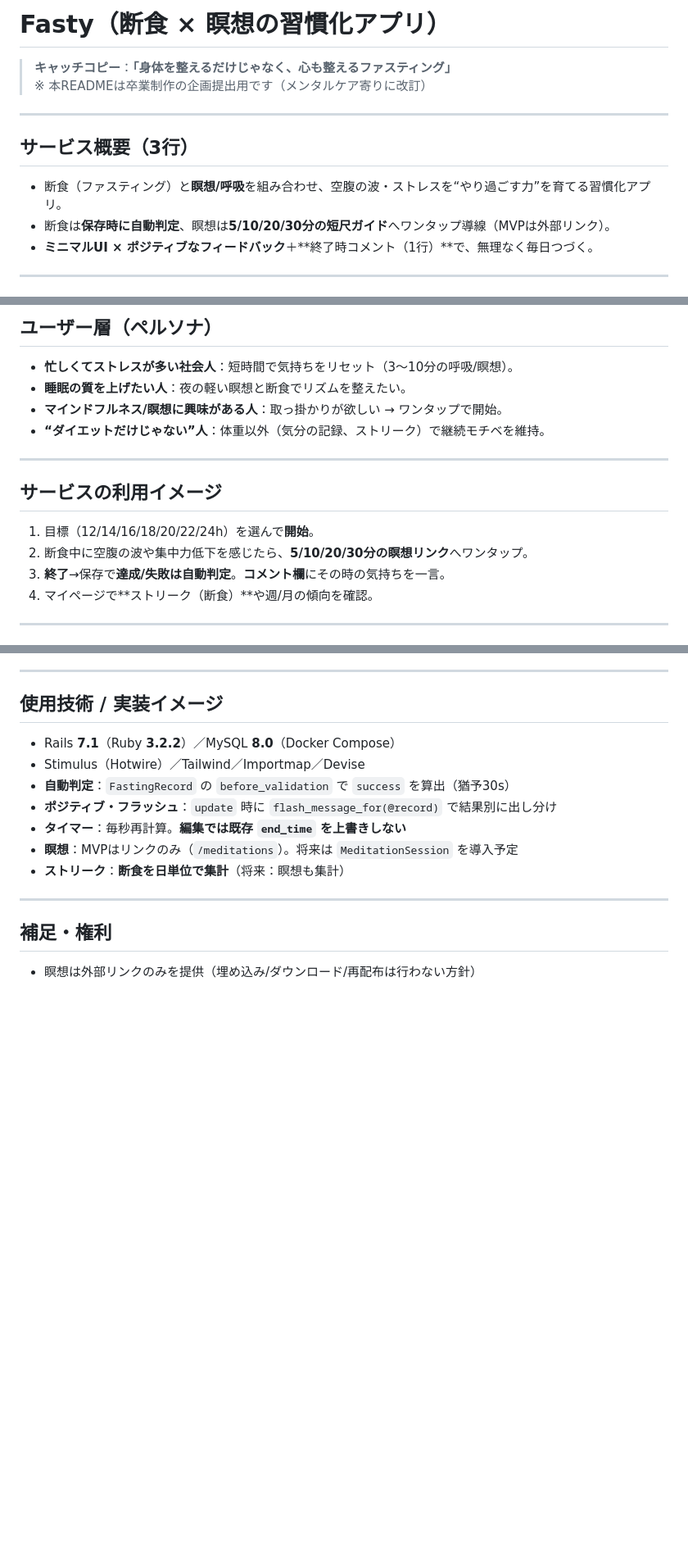
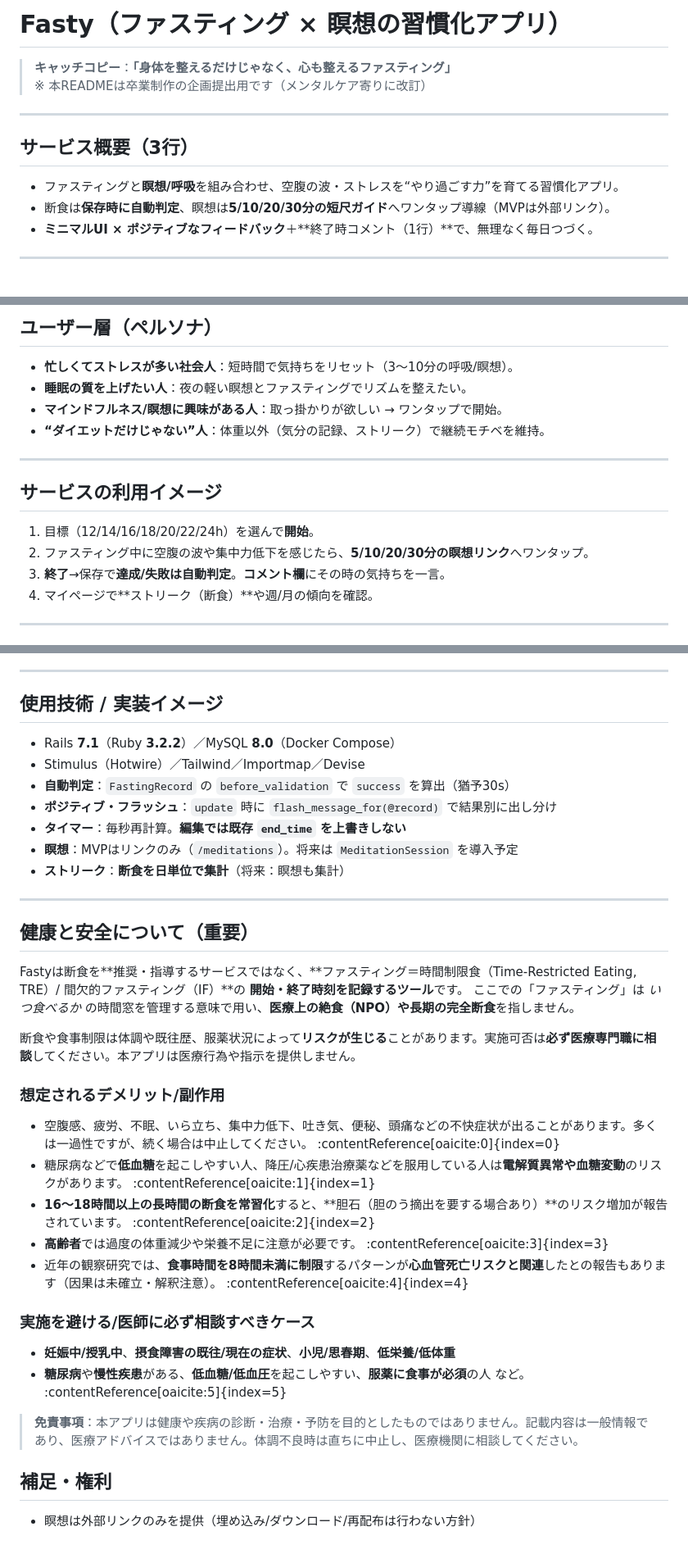
Before and after one commit to futaba-web/fasty-app, a Markdown page: README.md, 3 parts joined by grey strips. Shown at 82% size. Rendered like a GitHub page; blank space fills up the shorter version.

```diff
--- a/README.md
+++ b/README.md
@@ -1,4 +1,4 @@
-# Fasty（断食 × 瞑想の習慣化アプリ）
+# Fasty（ファスティング × 瞑想の習慣化アプリ）
 
 > **キャッチコピー**：**「身体を整えるだけじゃなく、心も整えるファスティング」**
 > ※ 本READMEは卒業制作の企画提出用です（メンタルケア寄りに改訂）
@@ -6,7 +6,7 @@
 ---
 
 ## サービス概要（3行）
-- 断食（ファスティング）と**瞑想/呼吸**を組み合わせ、空腹の波・ストレスを“やり過ごす力”を育てる習慣化アプリ。
+- ファスティングと**瞑想/呼吸**を組み合わせ、空腹の波・ストレスを“やり過ごす力”を育てる習慣化アプリ。
 - 断食は**保存時に自動判定**、瞑想は**5/10/20/30分の短尺ガイド**へワンタップ導線（MVPは外部リンク）。
 - **ミニマルUI × ポジティブなフィードバック**＋**終了時コメント（1行）**で、無理なく毎日つづく。
 
@@ -36,7 +36,7 @@
 
 ## ユーザー層（ペルソナ）
 - **忙しくてストレスが多い社会人**：短時間で気持ちをリセット（3〜10分の呼吸/瞑想）。
-- **睡眠の質を上げたい人**：夜の軽い瞑想と断食でリズムを整えたい。
+- **睡眠の質を上げたい人**：夜の軽い瞑想とファスティングでリズムを整えたい。
 - **マインドフルネス/瞑想に興味がある人**：取っ掛かりが欲しい → ワンタップで開始。
 - **“ダイエットだけじゃない”人**：体重以外（気分の記録、ストリーク）で継続モチベを維持。
 
@@ -44,7 +44,7 @@
 
 ## サービスの利用イメージ
 1. 目標（12/14/16/18/20/22/24h）を選んで**開始**。
-2. 断食中に空腹の波や集中力低下を感じたら、**5/10/20/30分の瞑想リンク**へワンタップ。
+2. ファスティング中に空腹の波や集中力低下を感じたら、**5/10/20/30分の瞑想リンク**へワンタップ。
 3. **終了**→保存で**達成/失敗は自動判定**。**コメント欄**にその時の気持ちを一言。
 4. マイページで**ストリーク（断食）**や週/月の傾向を確認。
 
@@ -169,6 +169,27 @@
 - **ストリーク**：**断食を日単位で集計**（将来：瞑想も集計）
 
 ---
+## 健康と安全について（重要）
+
+Fastyは断食を**推奨・指導するサービスではなく、**ファスティング＝時間制限食（Time-Restricted Eating, TRE）/ 間欠的ファスティング（IF）**の
+**開始・終了時刻を記録するツール**です。
+ここでの「ファスティング」は *いつ食べるか* の時間窓を管理する意味で用い、**医療上の絶食（NPO）や長期の完全断食**を指しません。
+
+断食や食事制限は体調や既往歴、服薬状況によって**リスクが生じる**ことがあります。実施可否は**必ず医療専門職に相談**してください。本アプリは医療行為や指示を提供しません。
+
+### 想定されるデメリット/副作用
+- 空腹感、疲労、不眠、いら立ち、集中力低下、吐き気、便秘、頭痛などの不快症状が出ることがあります。多くは一過性ですが、続く場合は中止してください。 :contentReference[oaicite:0]{index=0}
+- 糖尿病などで**低血糖**を起こしやすい人、降圧/心疾患治療薬などを服用している人は**電解質異常や血糖変動**のリスクがあります。 :contentReference[oaicite:1]{index=1}
+- **16〜18時間以上の長時間の断食を常習化**すると、**胆石（胆のう摘出を要する場合あり）**のリスク増加が報告されています。 :contentReference[oaicite:2]{index=2}
+- **高齢者**では過度の体重減少や栄養不足に注意が必要です。 :contentReference[oaicite:3]{index=3}
+- 近年の観察研究では、**食事時間を8時間未満に制限**するパターンが**心血管死亡リスクと関連**したとの報告もあります（因果は未確立・解釈注意）。 :contentReference[oaicite:4]{index=4}
+
+### 実施を**避ける/医師に必ず相談すべき**ケース
+- **妊娠中/授乳中**、**摂食障害の既往/現在の症状**、**小児/思春期**、**低栄養/低体重**
+- **糖尿病**や**慢性疾患**がある、**低血糖/低血圧**を起こしやすい、**服薬に食事が必須**の人 など。 :contentReference[oaicite:5]{index=5}
+
+> **免責事項**：本アプリは健康や疾病の診断・治療・予防を目的としたものではありません。記載内容は一般情報であり、医療アドバイスではありません。体調不良時は直ちに中止し、医療機関に相談してください。
+
 
 ## 補足・権利
 - 瞑想は外部リンクのみを提供（埋め込み/ダウンロード/再配布は行わない方針）
```
Also changed, not shown: other parts of README.md (+10 -10 lines).
